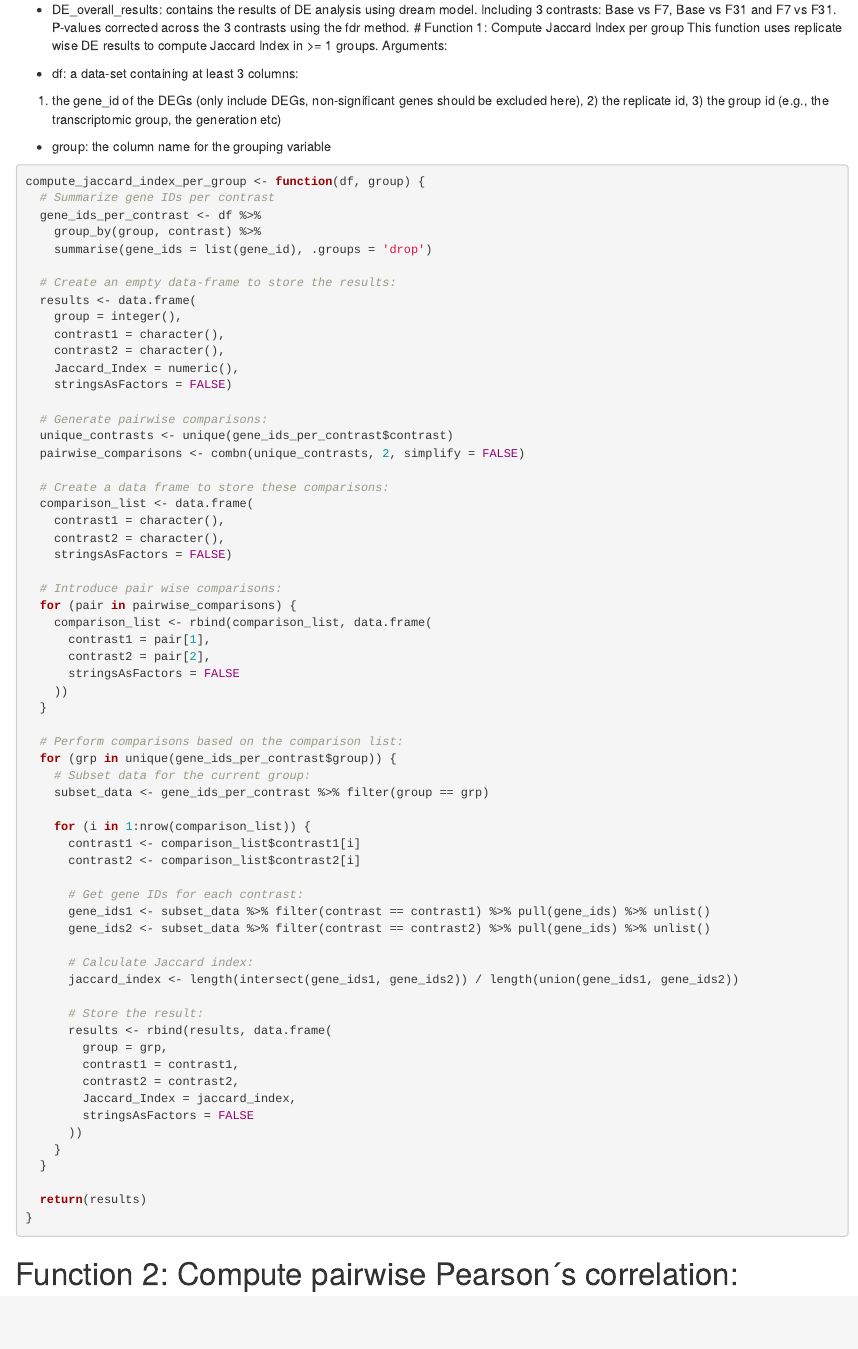
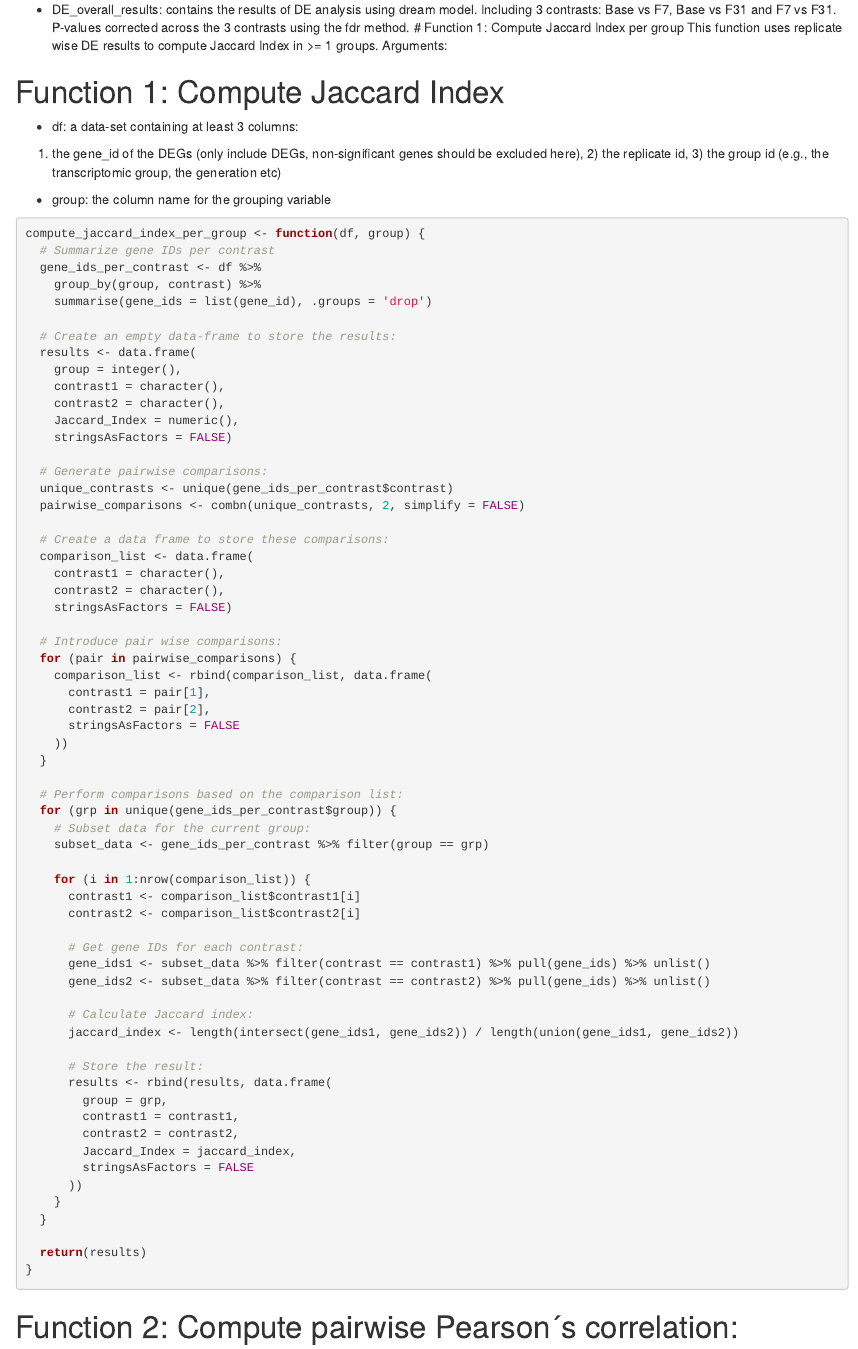
Before and after one commit to ClaudiaRamL/BigCages_high_protein, an R Markdown document (10_Transcriptomic_parallelism.Rmd): the page in a window 1100 px wide, from 3090 px down. Rendered offline with R 4.5, knitr and Pandoc, with nearby package versions; some code elsewhere in the file could not run offline; common packages that the code uses without loading them are loaded.

Commit message:
update R notebook, minor changes

```diff
--- a/10_Transcriptomic_parallelism.Rmd
+++ b/10_Transcriptomic_parallelism.Rmd
@@ -69,6 +69,7 @@ Including 3 contrasts: Base vs F7, Base vs F31 and F7 vs F31. P-values corrected
 This function uses replicate wise DE results to compute Jaccard Index in >= 1 groups.
 Arguments:
 
+# Function 1: Compute Jaccard Index
 * df: a data-set containing at least 3 columns:
 1) the gene_id of the DEGs (only include DEGs, non-significant genes should be
 excluded here), 2)
```
